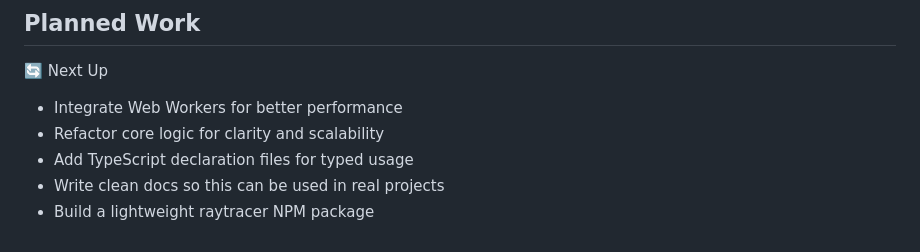
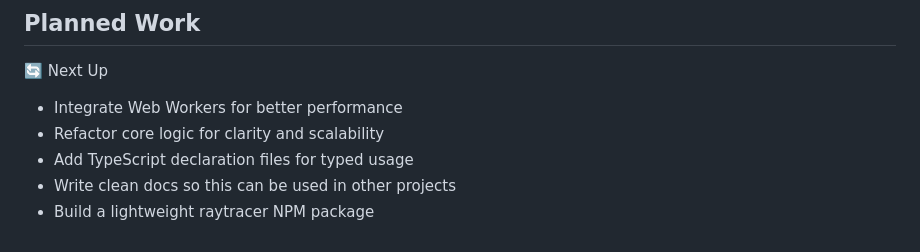
Before and after one commit to SPK1997/CPURaytracer, a Markdown page: README.md, the part around the change. GitHub-like rendering.

```diff
--- a/README.md
+++ b/README.md
@@ -208,5 +208,5 @@ To run the raytracer locally:
 - Integrate Web Workers for better performance
 - Refactor core logic for clarity and scalability
 - Add TypeScript declaration files for typed usage
-- Write clean docs so this can be used in real projects
+- Write clean docs so this can be used in other projects
 - Build a lightweight raytracer NPM package
```
